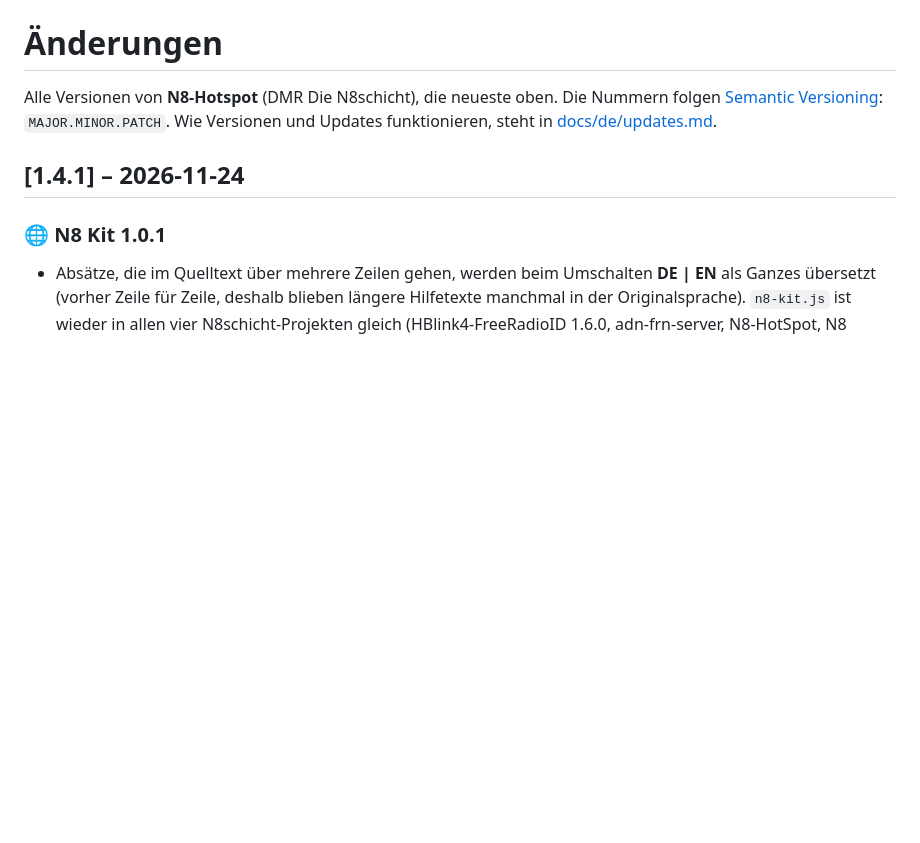
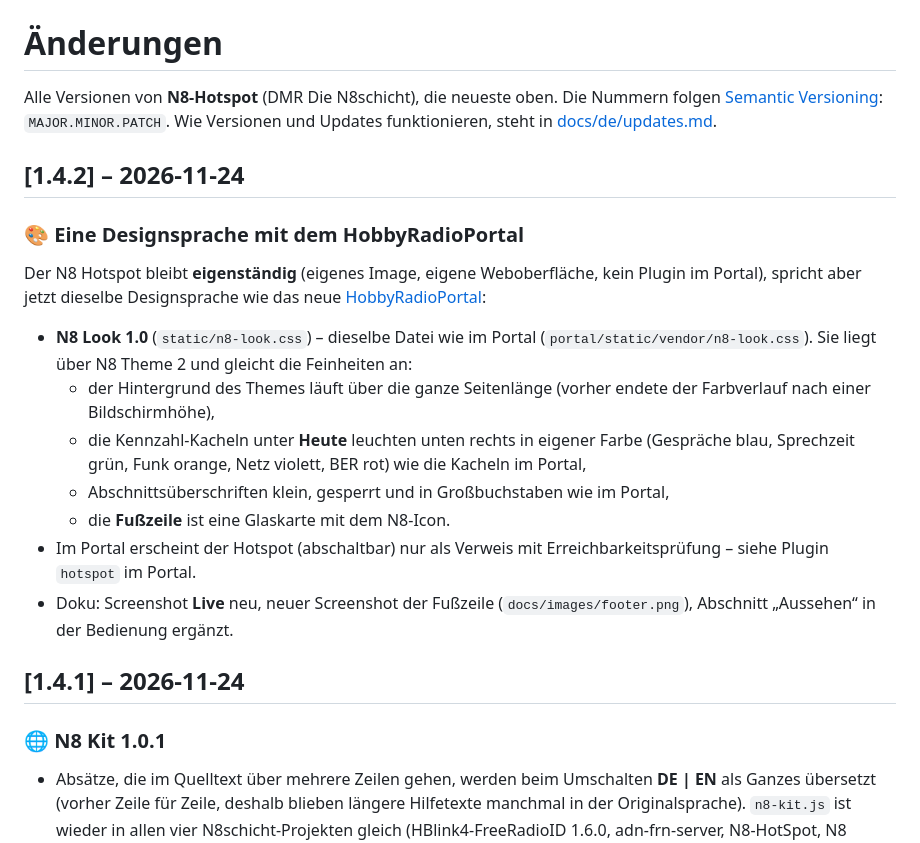
Before and after one commit to dhartmann1979/N8-HotSpot, a Markdown page: CHANGELOG.md, the part around the change. Drawn GitHub-style; blank space fills up the shorter version.

```diff
--- a/CHANGELOG.md
+++ b/CHANGELOG.md
@@ -3,6 +3,19 @@
 Alle Versionen von **N8-Hotspot** (DMR Die N8schicht), die neueste oben.
 Die Nummern folgen [Semantic Versioning](https://semver.org/lang/de/): `MAJOR.MINOR.PATCH`.
 Wie Versionen und Updates funktionieren, steht in [docs/de/updates.md](docs/de/updates.md).
+
+## [1.4.2] – 2026-11-24
+
+### 🎨 Eine Designsprache mit dem HobbyRadioPortal
+Der N8 Hotspot bleibt **eigenständig** (eigenes Image, eigene Weboberfläche, kein Plugin im Portal), spricht aber jetzt
+dieselbe Designsprache wie das neue [HobbyRadioPortal](https://github.com/dhartmann1979/HobbyRadioPortal):
+- **N8 Look 1.0** (`static/n8-look.css`) – dieselbe Datei wie im Portal (`portal/static/vendor/n8-look.css`). Sie liegt über N8 Theme 2 und gleicht die Feinheiten an:
+  - der Hintergrund des Themes läuft über die ganze Seitenlänge (vorher endete der Farbverlauf nach einer Bildschirmhöhe),
+  - die Kennzahl-Kacheln unter **Heute** leuchten unten rechts in eigener Farbe (Gespräche blau, Sprechzeit grün, Funk orange, Netz violett, BER rot) wie die Kacheln im Portal,
+  - Abschnittsüberschriften klein, gesperrt und in Großbuchstaben wie im Portal,
+  - die **Fußzeile** ist eine Glaskarte mit dem N8-Icon.
+- Im Portal erscheint der Hotspot (abschaltbar) nur als Verweis mit Erreichbarkeitsprüfung – siehe Plugin `hotspot` im Portal.
+- Doku: Screenshot **Live** neu, neuer Screenshot der Fußzeile (`docs/images/footer.png`), Abschnitt „Aussehen“ in der Bedienung ergänzt.
 
 ## [1.4.1] – 2026-11-24
 
```
Also changed, not shown: docs/de/bedienung.md (+12 -0 lines), docs/images/footer.png (added), docs/images/live.png, 3 other files.
